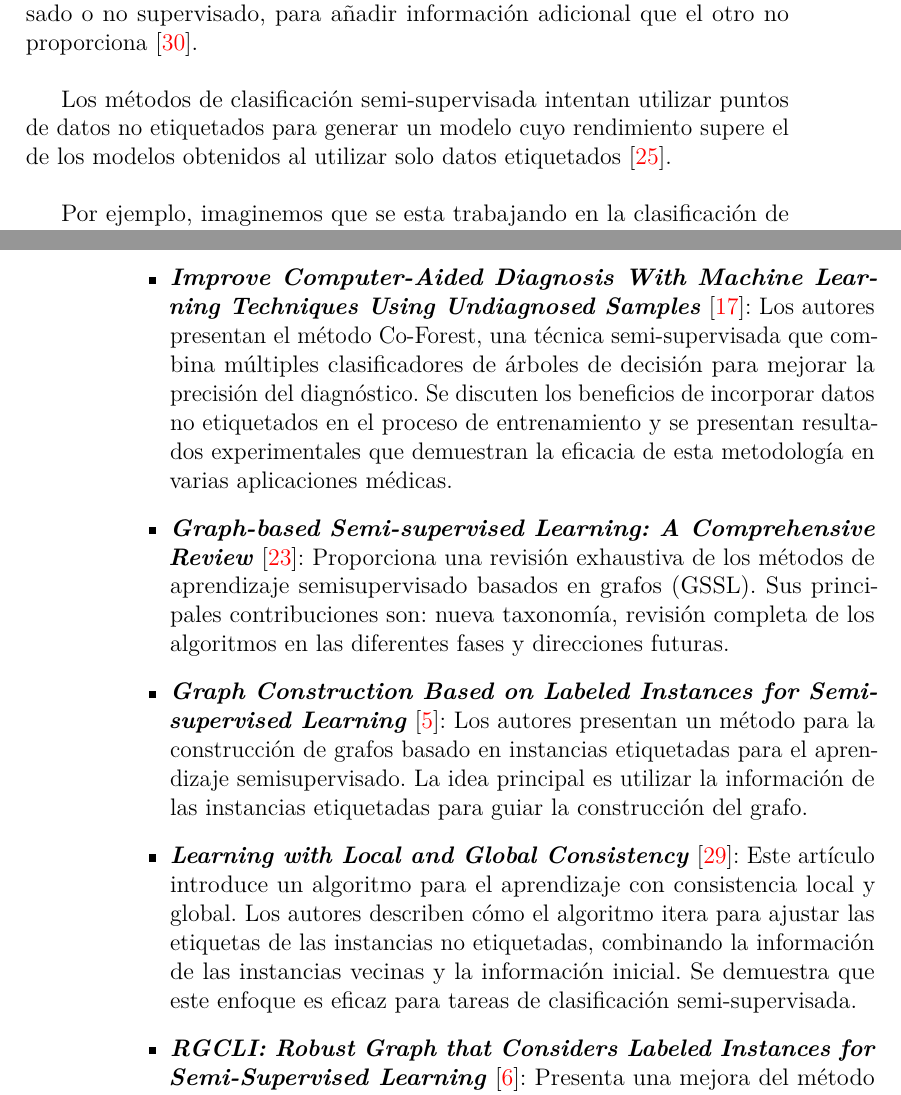
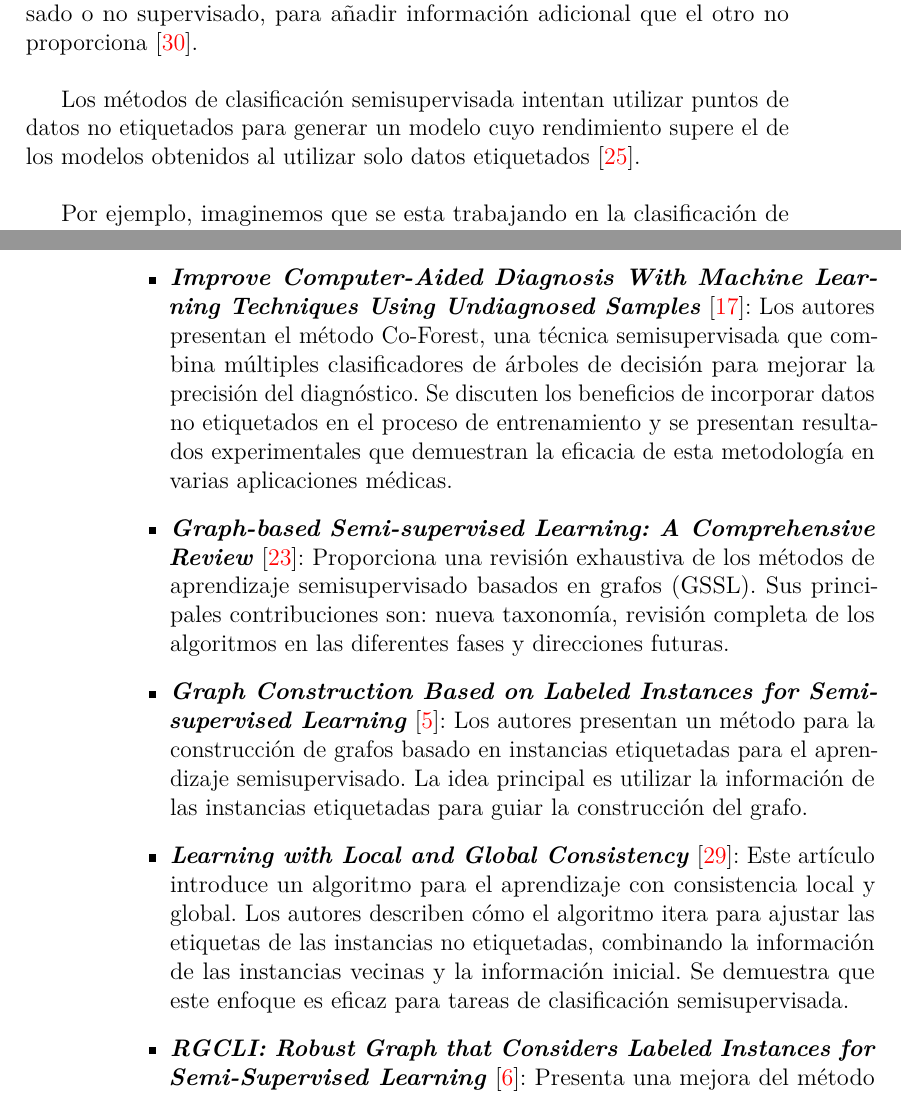
Before and after one commit to msp1015/TFG-Semi-Supervised-Learning, a LaTeX book (doc/memoria.tex, which reads doc/tex/3_Conceptos_teoricos.tex, doc/tex/5_Aspectos_relevantes_del_desarrollo_del_proyecto.tex): two parts of pages 23 and 58 of 87, joined at a grey line, cut so that both start at the same text. Compiled offline with pdfLaTeX.

Commit message:
Corregido últimas palabras ponía semisupervisada con guión.

```diff
--- a/doc/tex/3_Conceptos_teoricos.tex
+++ b/doc/tex/3_Conceptos_teoricos.tex
@@ -66,7 +66,7 @@ En la tabla \ref{supervisado_VS_noSupervisado} se resumen las principales difere
 \section{Aprendizaje semisupervisado}
 Como el nombre sugiere, el aprendizaje semisupervisado se encuentra entre los dos tipos vistos anteriormente. Los algoritmos dentro de esta estrategia se basan en extender cualquiera de los aprendizajes, supervisado o no supervisado, para añadir información adicional que el otro no proporciona~\cite{Intro:SemiSupervised}.
 
-Los métodos de clasificación semi-supervisada intentan utilizar puntos de datos no etiquetados para generar un modelo cuyo rendimiento supere el de los modelos obtenidos al utilizar solo datos etiquetados~\cite{Engelen:semi-supervised}.
+Los métodos de clasificación semisupervisada intentan utilizar puntos de datos no etiquetados para generar un modelo cuyo rendimiento supere el de los modelos obtenidos al utilizar solo datos etiquetados~\cite{Engelen:semi-supervised}.
 
 Por ejemplo, imaginemos que se esta trabajando en la clasificación de imágenes médicas para identificar diferentes tipos de enfermedades. En este caso, consideramos específicamente la detección temprana de ciertos tipos de cáncer a partir de imágenes de tomografías. En un enfoque supervisado, podríamos entrenar un modelo utilizando un conjunto de datos etiquetado que incluye imágenes con diagnósticos de cáncer y sin cáncer. Sin embargo, la obtención de un gran conjunto de datos etiquetado puede ser costosa y consume tiempo. En un escenario de aprendizaje semisupervisado, además de los datos etiquetados, podríamos tener un conjunto de datos mucho más grande que incluye imágenes no etiquetadas. Algunas de estas pueden contener señales sutiles o características asociadas con el cáncer que no han sido previamente etiquetadas.
 
--- a/doc/tex/5_Aspectos_relevantes_del_desarrollo_del_proyecto.tex
+++ b/doc/tex/5_Aspectos_relevantes_del_desarrollo_del_proyecto.tex
@@ -8,10 +8,10 @@ Para este trabajo se han leido dos tipos de artículos, los \textit{surveys} o r
 \begin{itemize}
 	\item \textbf{\textit{A Survey on Semi-Supervised Learning}}~\cite{Engelen:semi-supervised}: Este artículo proporciona una revisión exhaustiva del campo del aprendizaje semisupervisado. Gracias a este artículo se consigue una base sólida en este tipo de aprendizaje y se comprenden cuales son los desafios actuales y las direcciones futuras en la investigación en este campo.
 	\item \textbf{\textit{Ensemble Based Systems in Decision Making}}~\cite{ensembles}: Este artículo revisa el uso de sistemas basados en \textit{ensembles} para la toma de decisiones. Estos sistemas combinan múltiples clasificadores para mejorar la precisión y la robustez del proceso de decisión. Destaca cómo los sistemas de ensamblaje pueden superar las limitaciones de los clasificadores individuales y proporcionar decisiones más confiables y precisas.
-	\item \textbf{\textit{Improve Computer-Aided Diagnosis With Machine Learning Techniques Using Undiagnosed Samples}}~\cite{IEEE:CoForest}: Los autores presentan el método Co-Forest, una técnica semi-supervisada que combina múltiples clasificadores de árboles de decisión para mejorar la precisión del diagnóstico. Se discuten los beneficios de incorporar datos no etiquetados en el proceso de entrenamiento y se presentan resultados experimentales que demuestran la eficacia de esta metodología en varias aplicaciones médicas.
+	\item \textbf{\textit{Improve Computer-Aided Diagnosis With Machine Learning Techniques Using Undiagnosed Samples}}~\cite{IEEE:CoForest}: Los autores presentan el método Co-Forest, una técnica semisupervisada que combina múltiples clasificadores de árboles de decisión para mejorar la precisión del diagnóstico. Se discuten los beneficios de incorporar datos no etiquetados en el proceso de entrenamiento y se presentan resultados experimentales que demuestran la eficacia de esta metodología en varias aplicaciones médicas.
 	\item \textbf{\textit{Graph-based Semi-supervised Learning: A Comprehensive Review}}~\cite{GSSL:review}: Proporciona una revisión exhaustiva de los métodos de aprendizaje semisupervisado basados en grafos (GSSL). Sus principales contribuciones son: nueva taxonomía, revisión completa de los algoritmos en las diferentes fases y direcciones futuras.
 	\item \textbf{\textit{Graph Construction Based on Labeled Instances for Semi-supervised Learning}}~\cite{gbili}: Los autores presentan un método para la construcción de grafos basado en instancias etiquetadas para el aprendizaje semisupervisado. La idea principal es utilizar la información de las instancias etiquetadas para guiar la construcción del grafo.
-	\item \textbf{\textit{Learning with Local and Global Consistency}}~\cite{LGC}: Este artículo introduce un algoritmo para el aprendizaje con consistencia local y global. Los autores describen cómo el algoritmo itera para ajustar las etiquetas de las instancias no etiquetadas, combinando la información de las instancias vecinas y la información inicial. Se demuestra que este enfoque es eficaz para tareas de clasificación semi-supervisada.
+	\item \textbf{\textit{Learning with Local and Global Consistency}}~\cite{LGC}: Este artículo introduce un algoritmo para el aprendizaje con consistencia local y global. Los autores describen cómo el algoritmo itera para ajustar las etiquetas de las instancias no etiquetadas, combinando la información de las instancias vecinas y la información inicial. Se demuestra que este enfoque es eficaz para tareas de clasificación semisupervisada.
 	\item \textbf{\textit{RGCLI: Robust Graph that Considers Labeled Instances for Semi-Supervised Learning}}~\cite{rgcli}: Presenta una mejora del método GBILI para la construcción de grafos. Los autores cuentan como RGCLI reduce la complejidad, permitiendo manejar conjuntos de datos grandes. Mejora la topología del grafo usando instancias etiquetadas, optimizando la propagación de etiquetas y logrando mayor precisión en la clasificación.
 \end{itemize}
 \section{Evolución de un Trabajo Preexistente}
```
Also changed, not shown: doc/tex/7_Conclusiones_Lineas_de_trabajo_futuras.tex (+1 -1 lines), doc/memoria.pdf.
